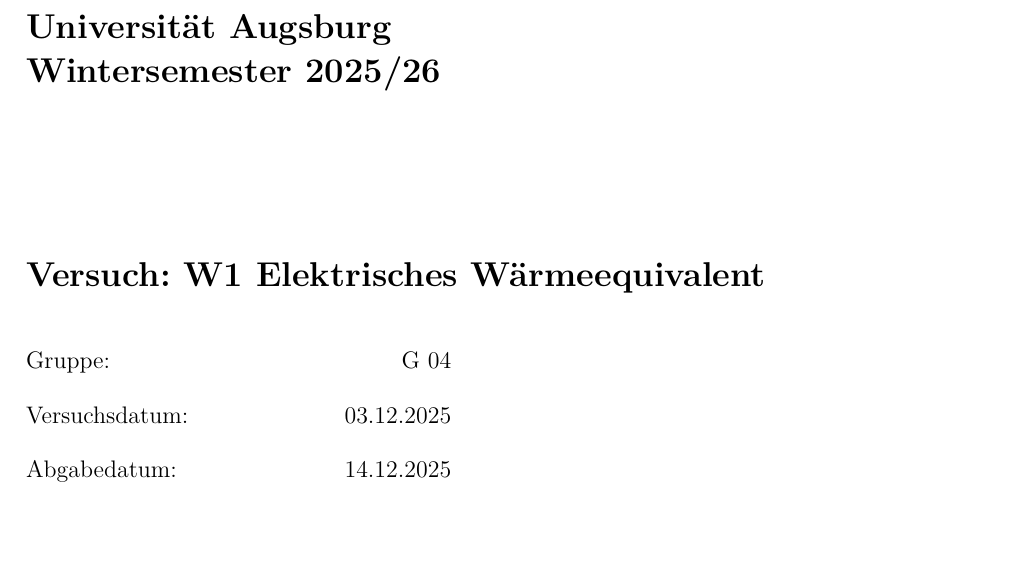
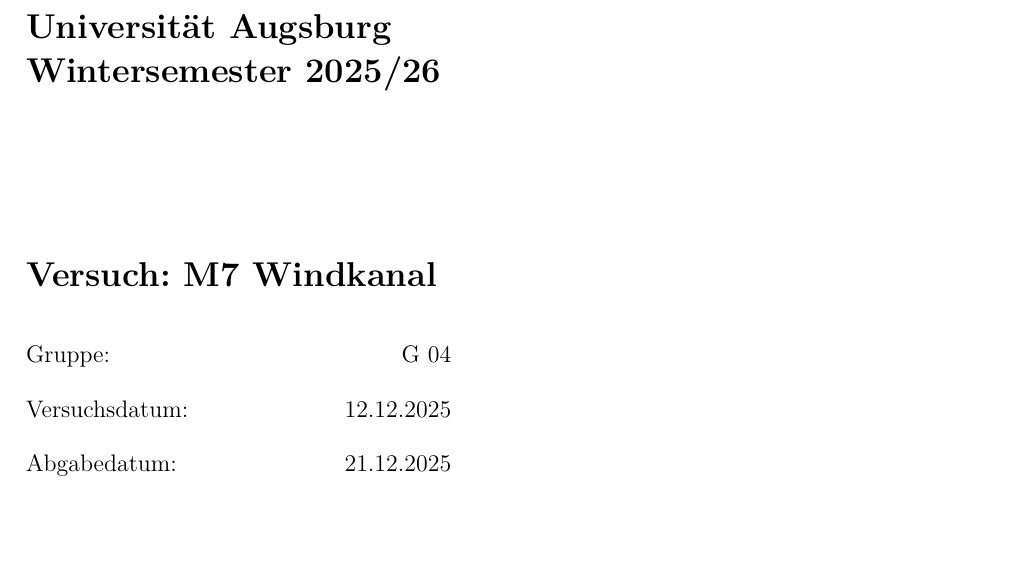
Before and after one commit to UrzasMine/M7, a LaTeX document (Titelblatt.tex): part of page 1 of 23, cut so that both start at the same text. Compiled offline with XeLaTeX.

Commit message:
titelblatt

```diff
--- a/Titelblatt.tex
+++ b/Titelblatt.tex
@@ -1,7 +1,5 @@
 \documentclass[
     toc=bibliographynumbered,
-    a4paper,
-    11pt,
     a4paper,
     11pt,
     twoside=false,]{article}
@@ -53,10 +51,10 @@
 \RaggedRight
 
 
-\newcommand{\Versuchnummer}{W1}                           %CHange iiit
-\newcommand{\Versuch}{Elektrisches Wärmeequivalent}          %Change iiit
-\newcommand{\Abgabedatum}{14.12.2025}                           %Change iiit
-\newcommand{\Versuchsdatum}{03.12.2025}              %Change iiit
+\newcommand{\Versuchnummer}{M7}                           %CHange iiit
+\newcommand{\Versuch}{Windkanal}          %Change iiit
+\newcommand{\Abgabedatum}{21.12.2025}                           %Change iiit
+\newcommand{\Versuchsdatum}{12.12.2025}              %Change iiit
 
 
 
```
Also changed, not shown: Titelblatt.pdf (added).
